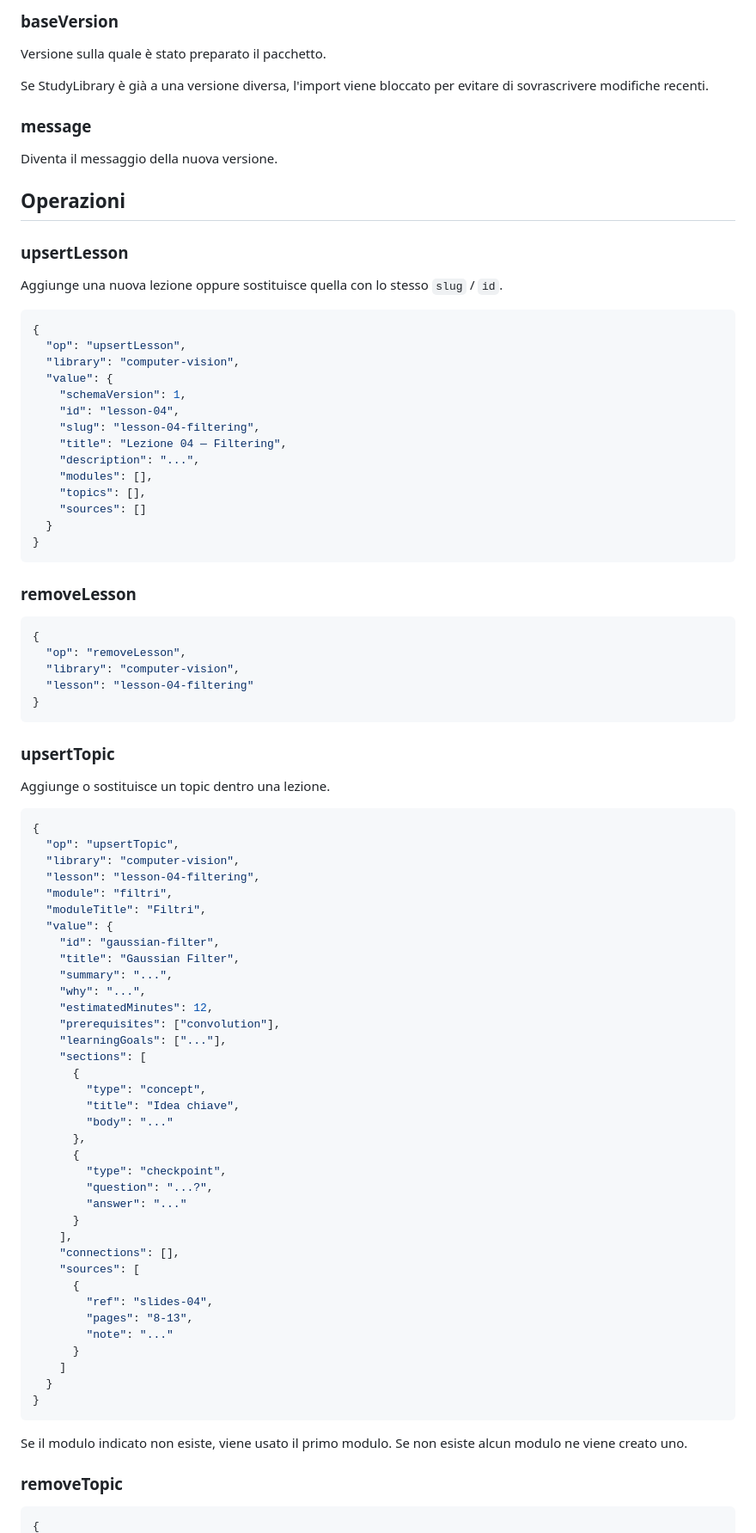
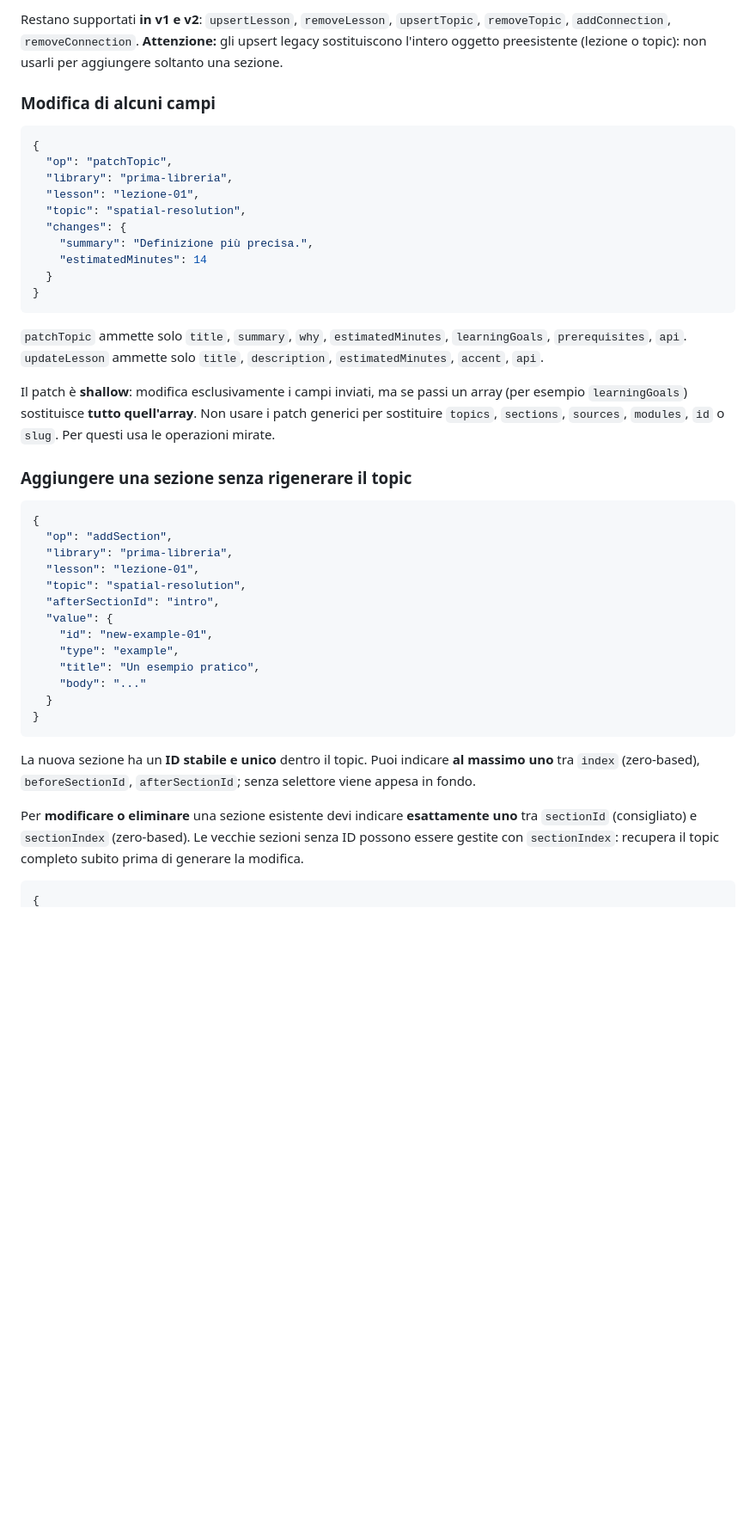
Before and after one commit to andreadada-dev/studylibrary, a Markdown page: docs/UPDATE-PACKAGE.md, the part around one of its changes. Shown at 86% size. Rendered like a GitHub page; blank space fills up the shorter version.

Commit message:
docs: complete incremental updates v2 guide and examples

````diff
--- a/docs/UPDATE-PACKAGE.md
+++ b/docs/UPDATE-PACKAGE.md
@@ -45,93 +69,46 @@ L'UUID è preferibile perché stabile e non ambiguo.
 
-### baseVersion
+Restano supportati **in v1 e v2**: `upsertLesson`, `removeLesson`, `upsertTopic`, `removeTopic`, `addConnection`, `removeConnection`. **Attenzione:** gli upsert legacy sostituiscono l'intero oggetto preesistente (lezione o topic): non usarli per aggiungere soltanto una sezione.
 
-Versione sulla quale è stato preparato il pacchetto.
-
-Se StudyLibrary è già a una versione diversa, l'import viene bloccato per evitare di sovrascrivere modifiche recenti.
-
-### message
-
-Diventa il messaggio della nuova versione.
-
-## Operazioni
-
-### upsertLesson
-
-Aggiunge una nuova lezione oppure sostituisce quella con lo stesso `slug` / `id`.
+### Modifica di alcuni campi
 
 ```json
 {
-  "op": "upsertLesson",
-  "library": "computer-vision",
-  "value": {
-    "schemaVersion": 1,
-    "id": "lesson-04",
-    "slug": "lesson-04-filtering",
-    "title": "Lezione 04 — Filtering",
-    "description": "...",
-    "modules": [],
-    "topics": [],
-    "sources": []
+  "op": "patchTopic",
+  "library": "prima-libreria",
+  "lesson": "lezione-01",
+  "topic": "spatial-resolution",
+  "changes": {
+    "summary": "Definizione più precisa.",
+    "estimatedMinutes": 14
   }
 }
 ```
 
-### removeLesson
+`patchTopic` ammette solo `title`, `summary`, `why`, `estimatedMinutes`, `learningGoals`, `prerequisites`, `api`. `updateLesson` ammette solo `title`, `description`, `estimatedMinutes`, `accent`, `api`.
+
+Il patch è **shallow**: modifica esclusivamente i campi inviati, ma se passi un array (per esempio `learningGoals`) sostituisce **tutto quell'array**. Non usare i patch generici per sostituire `topics`, `sections`, `sources`, `modules`, `id` o `slug`. Per questi usa le operazioni mirate.
+
+### Aggiungere una sezione senza rigenerare il topic
 
 ```json
 {
-  "op": "removeLesson",
-  "library": "computer-vision",
-  "lesson": "lesson-04-filtering"
-}
-```
-
-### upsertTopic
-
-Aggiunge o sostituisce un topic dentro una lezione.
-
-```json
-{
-  "op": "upsertTopic",
-  "library": "computer-vision",
-  "lesson": "lesson-04-filtering",
-  "module": "filtri",
-  "moduleTitle": "Filtri",
+  "op": "addSection",
+  "library": "prima-libreria",
+  "lesson": "lezione-01",
+  "topic": "spatial-resolution",
+  "afterSectionId": "intro",
   "value": {
-    "id": "gaussian-filter",
-    "title": "Gaussian Filter",
-    "summary": "...",
-    "why": "...",
-    "estimatedMinutes": 12,
-    "prerequisites": ["convolution"],
-    "learningGoals": ["..."],
-    "sections": [
-      {
-        "type": "concept",
-        "title": "Idea chiave",
-        "body": "..."
-      },
-      {
-        "type": "checkpoint",
-        "question": "...?",
-        "answer": "..."
-      }
-    ],
-    "connections": [],
-    "sources": [
-      {
-        "ref": "slides-04",
-        "pages": "8-13",
-        "note": "..."
-      }
-    ]
+    "id": "new-example-01",
+    "type": "example",
+    "title": "Un esempio pratico",
+    "body": "..."
   }
 }
 ```
 
-Se il modulo indicato non esiste, viene usato il primo modulo. Se non esiste alcun modulo ne viene creato uno.
+La nuova sezione ha un **ID stabile e unico** dentro il topic. Puoi indicare **al massimo uno** tra `index` (zero-based), `beforeSectionId`, `afterSectionId`; senza selettore viene appesa in fondo.
 
-### removeTopic
+Per **modificare o eliminare** una sezione esistente devi indicare **esattamente uno** tra `sectionId` (consigliato) e `sectionIndex` (zero-based). Le vecchie sezioni senza ID possono essere gestite con `sectionIndex`: recupera il topic completo subito prima di generare la modifica.
 
 ```json
 {
````
Also changed, not shown: other parts of docs/UPDATE-PACKAGE.md (+118 -134 lines).
